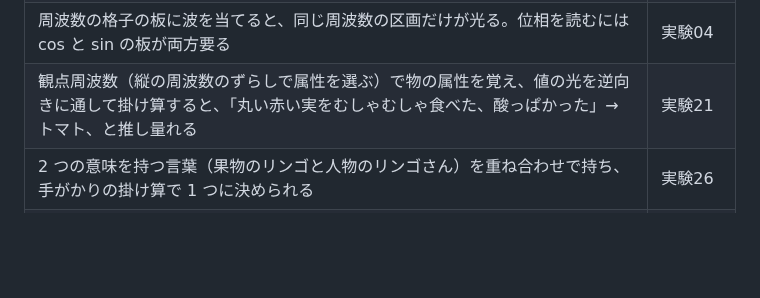
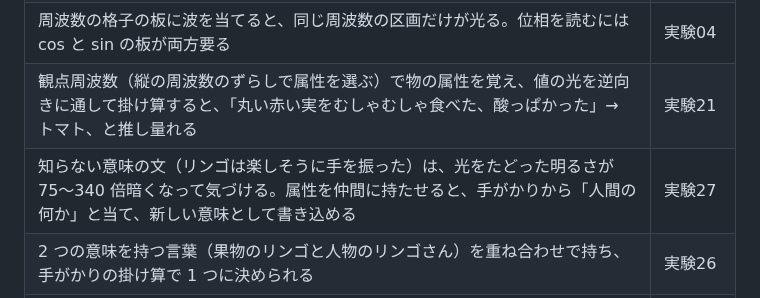
Before and after one commit to devaf09/Sin-CNN3, a Markdown page: README.md, the part around the change. Rendered like a GitHub page; blank space fills up the shorter version.

```diff
--- a/README.md
+++ b/README.md
@@ -30,6 +30,7 @@ sin・cos の波に情報を載せて入れ、フーリエ変換で読み出し
 | 半端な周波数は全番号に漏れる。窓関数で減るが山は太る | 実験03 |
 | 周波数の格子の板に波を当てると、同じ周波数の区画だけが光る。位相を読むには cos と sin の板が両方要る | 実験04 |
 | 観点周波数（縦の周波数のずらしで属性を選ぶ）で物の属性を覚え、値の光を逆向きに通して掛け算すると、「丸い赤い実をむしゃむしゃ食べた、酸っぱかった」→ トマト、と推し量れる | 実験21 |
+| 知らない意味の文（リンゴは楽しそうに手を振った）は、光をたどった明るさが 75〜340 倍暗くなって気づける。属性を仲間に持たせると、手がかりから「人間の何か」と当て、新しい意味として書き込める | 実験27 |
 | 2 つの意味を持つ言葉（果物のリンゴと人物のリンゴさん）を重ね合わせで持ち、手がかりの掛け算で 1 つに決められる | 実験26 |
 | 明るさで曲がる処理（カー効果）を入れた光の格子は、表計算（線形）では解けない「どちらか片方だけ」を 100% 解く（曲がる処理なしは 75% が上限） | 実験14 |
 | 記号を整数の周波数の波で表すと、光の格子で「A → B, C, D」と、縦の周波数を 1 ずらしたときの「A → G, H」を同時に持てる（関係性概念、持ち主の案） | 実験15・16 |
```
Also changed, not shown: NOTES.md (+20 -0 lines), docs/lessons/27_知らない意味に気づく.md (added, +62 -0 lines), docs/images/exp27_unknown_sense.png (added), 3 other files.
